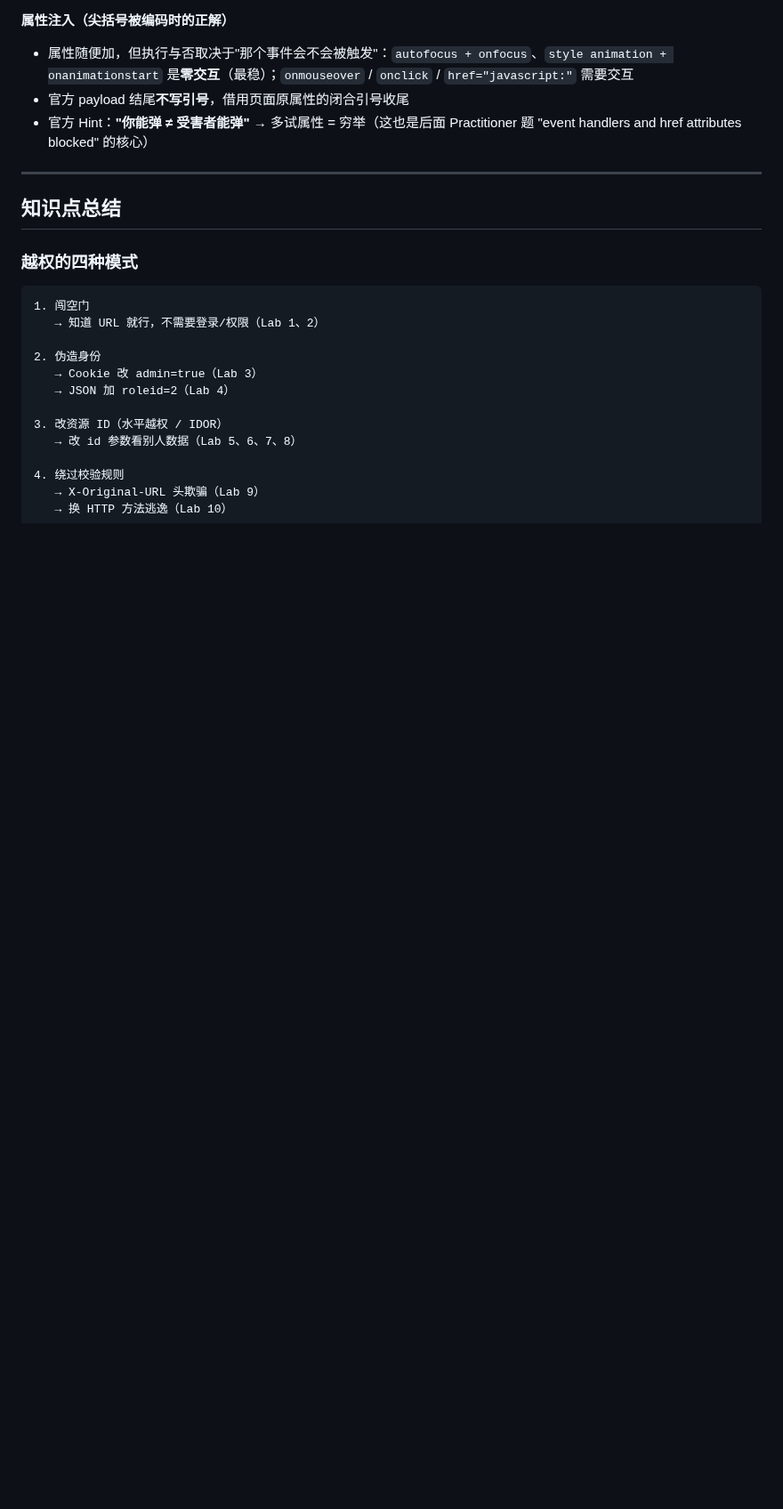
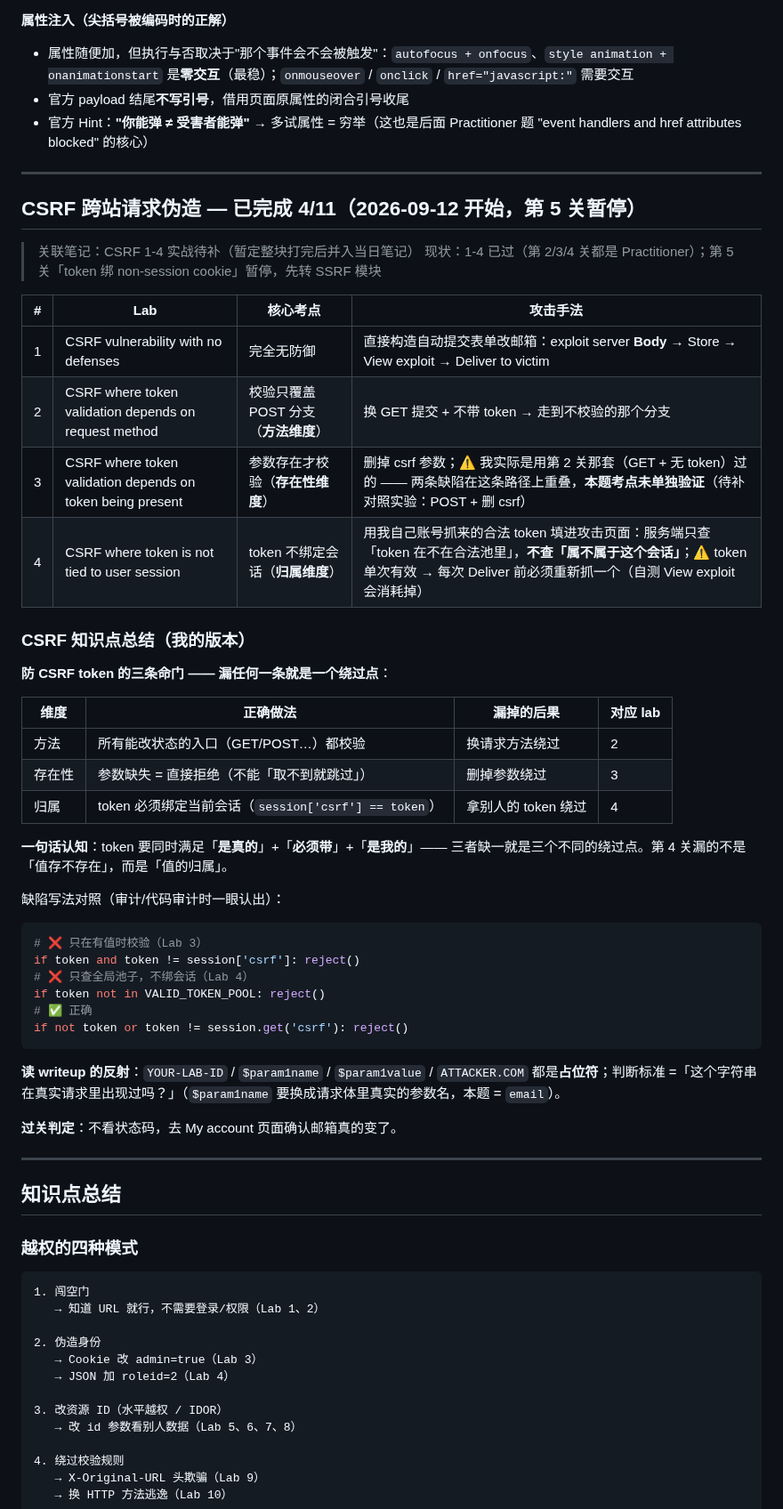
Before and after one commit to Monney-sys/daily-learning, a Markdown page: PortSwigger-Lab-做题进度.md, the part around one of its changes. Shown at 89% size. Drawn GitHub-style; blank space fills up the shorter version.

Commit message:
进度: CSRF 1-4 (4/11, 第5关暂停) + 转入 SSRF 模块

````diff
--- a/PortSwigger-Lab-做题进度.md
+++ b/PortSwigger-Lab-做题进度.md
@@ -75,6 +75,48 @@
 - 属性随便加，但执行与否取决于"那个事件会不会被触发"：`autofocus + onfocus`、`style animation + onanimationstart` 是**零交互**（最稳）；`onmouseover` / `onclick` / `href="javascript:"` 需要交互
 - 官方 payload 结尾**不写引号**，借用页面原属性的闭合引号收尾
 - 官方 Hint：**"你能弹 ≠ 受害者能弹"** → 多试属性 = 穷举（这也是后面 Practitioner 题 "event handlers and href attributes blocked" 的核心）
+
+---
+
+## CSRF 跨站请求伪造 — 已完成 4/11（2026-09-12 开始，第 5 关暂停）
+
+> 关联笔记：CSRF 1-4 实战待补（暂定整块打完后并入当日笔记）
+> 现状：1-4 已过（第 2/3/4 关都是 Practitioner）；第 5 关「token 绑 non-session cookie」暂停，先转 SSRF 模块
+
+| # | Lab | 核心考点 | 攻击手法 |
+|---|-----|---------|---------|
+| 1 | CSRF vulnerability with no defenses | 完全无防御 | 直接构造自动提交表单改邮箱：exploit server **Body** → Store → View exploit → Deliver to victim |
+| 2 | CSRF where token validation depends on request method | 校验只覆盖 POST 分支（**方法维度**） | 换 GET 提交 + 不带 token → 走到不校验的那个分支 |
+| 3 | CSRF where token validation depends on token being present | 参数存在才校验（**存在性维度**） | 删掉 csrf 参数；⚠️ 我实际是用第 2 关那套（GET + 无 token）过的 —— 两条缺陷在这条路径上重叠，**本题考点未单独验证**（待补对照实验：POST + 删 csrf） |
+| 4 | CSRF where token is not tied to user session | token 不绑定会话（**归属维度**） | 用我自己账号抓来的合法 token 填进攻击页面：服务端只查「token 在不在合法池里」，**不查「属不属于这个会话」**；⚠️ token 单次有效 → 每次 Deliver 前必须重新抓一个（自测 View exploit 会消耗掉） |
+
+### CSRF 知识点总结（我的版本）
+
+**防 CSRF token 的三条命门 —— 漏任何一条就是一个绕过点**：
+
+| 维度 | 正确做法 | 漏掉的后果 | 对应 lab |
+|---|---|---|---|
+| 方法 | 所有能改状态的入口（GET/POST…）都校验 | 换请求方法绕过 | 2 |
+| 存在性 | 参数缺失 = 直接拒绝（不能「取不到就跳过」） | 删掉参数绕过 | 3 |
+| 归属 | token 必须绑定当前会话（`session['csrf'] == token`） | 拿别人的 token 绕过 | 4 |
+
+**一句话认知**：token 要同时满足「**是真的**」+「**必须带**」+「**是我的**」—— 三者缺一就是三个不同的绕过点。第 4 关漏的不是「值存不存在」，而是「值的归属」。
+
+缺陷写法对照（审计/代码审计时一眼认出）：
+
+```python
+# ❌ 只在有值时校验（Lab 3）
+if token and token != session['csrf']: reject()
+# ❌ 只查全局池子，不绑会话（Lab 4）
+if token not in VALID_TOKEN_POOL: reject()
+# ✅ 正确
+if not token or token != session.get('csrf'): reject()
+```
+
+**读 writeup 的反射**：`YOUR-LAB-ID` / `$param1name` / `$param1value` / `ATTACKER.COM` 都是**占位符**；判断标准 =「这个字符串在真实请求里出现过吗？」（`$param1name` 要换成请求体里真实的参数名，本题 = `email`）。
+
+**过关判定**：不看状态码，去 My account 页面确认邮箱真的变了。
+
 
 ---
 
````
Also changed, not shown: other parts of PortSwigger-Lab-做题进度.md (+3 -1 lines).
